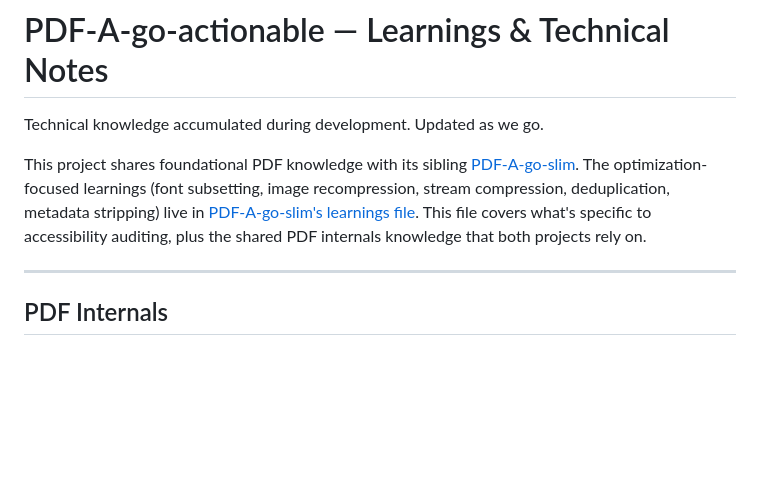
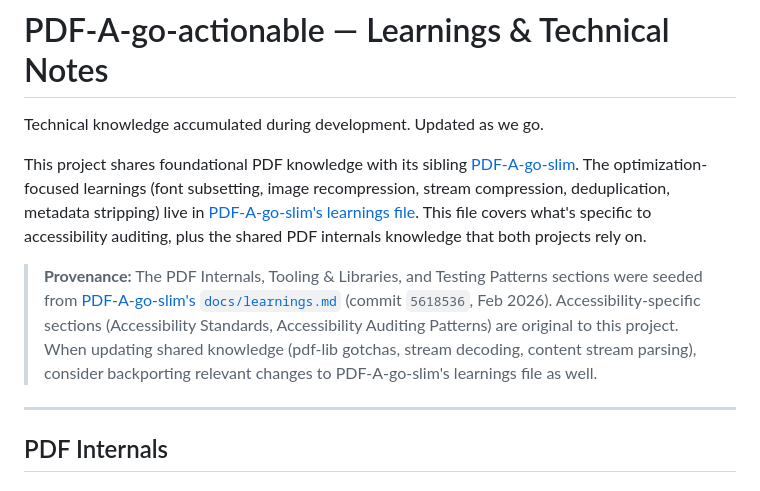
Before and after one commit to khawkins98/PDF-A-go-actionable, a Markdown page: docs/learnings.md, the part around the change. Rendered like a GitHub page; blank space fills up the shorter version.

Commit message:
docs: add provenance note to learnings file
Records the source commit and date for sections seeded from
PDF-A-go-slim, with a reminder to backport shared knowledge updates.

```diff
--- a/docs/learnings.md
+++ b/docs/learnings.md
@@ -3,6 +3,8 @@
 Technical knowledge accumulated during development. Updated as we go.
 
 This project shares foundational PDF knowledge with its sibling [PDF-A-go-slim](https://github.com/khawkins98/PDF-A-go-slim). The optimization-focused learnings (font subsetting, image recompression, stream compression, deduplication, metadata stripping) live in [PDF-A-go-slim's learnings file](https://github.com/khawkins98/PDF-A-go-slim/blob/main/docs/learnings.md). This file covers what's specific to accessibility auditing, plus the shared PDF internals knowledge that both projects rely on.
+
+> **Provenance:** The PDF Internals, Tooling & Libraries, and Testing Patterns sections were seeded from [PDF-A-go-slim's `docs/learnings.md`](https://github.com/khawkins98/PDF-A-go-slim/blob/main/docs/learnings.md) (commit `5618536`, Feb 2026). Accessibility-specific sections (Accessibility Standards, Accessibility Auditing Patterns) are original to this project. When updating shared knowledge (pdf-lib gotchas, stream decoding, content stream parsing), consider backporting relevant changes to PDF-A-go-slim's learnings file as well.
 
 ---
 
```
